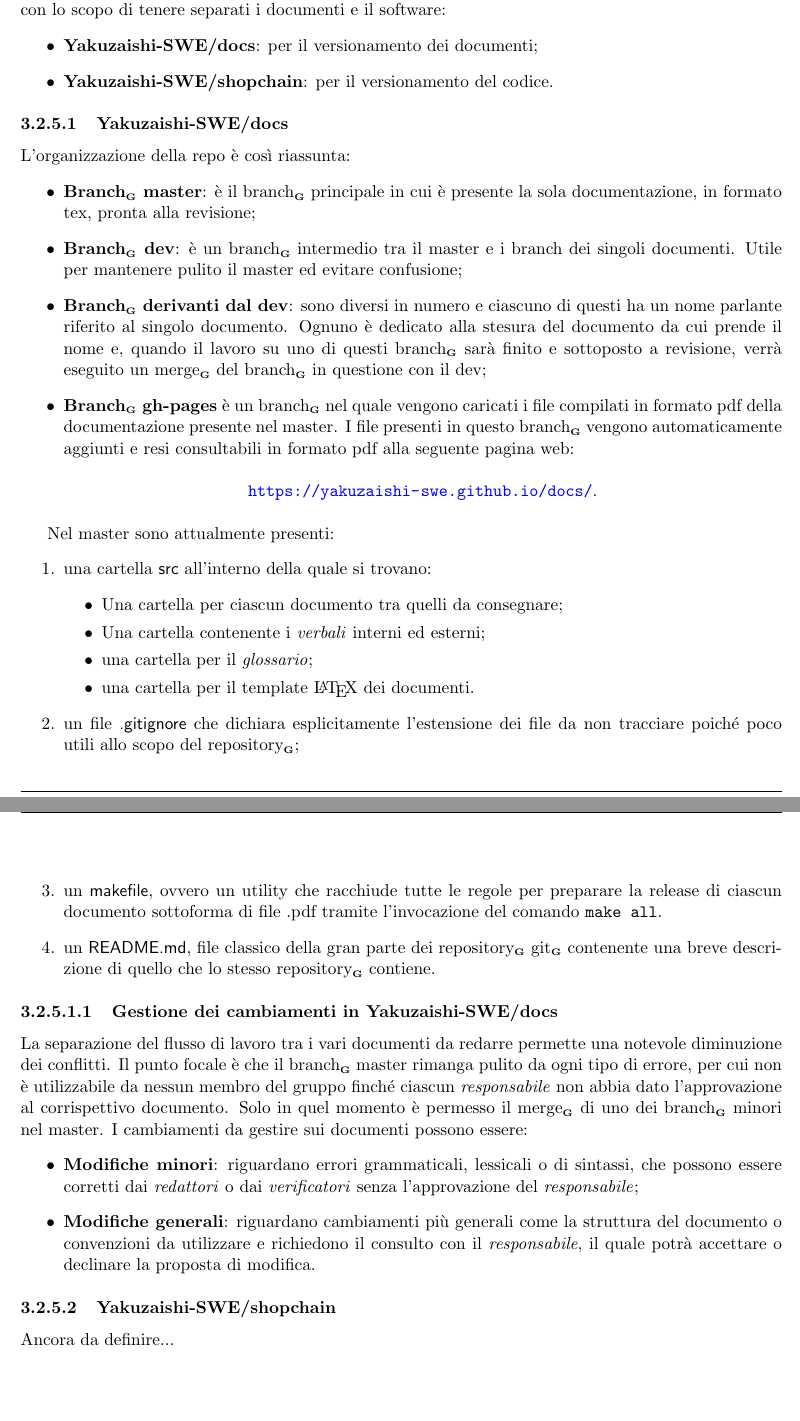
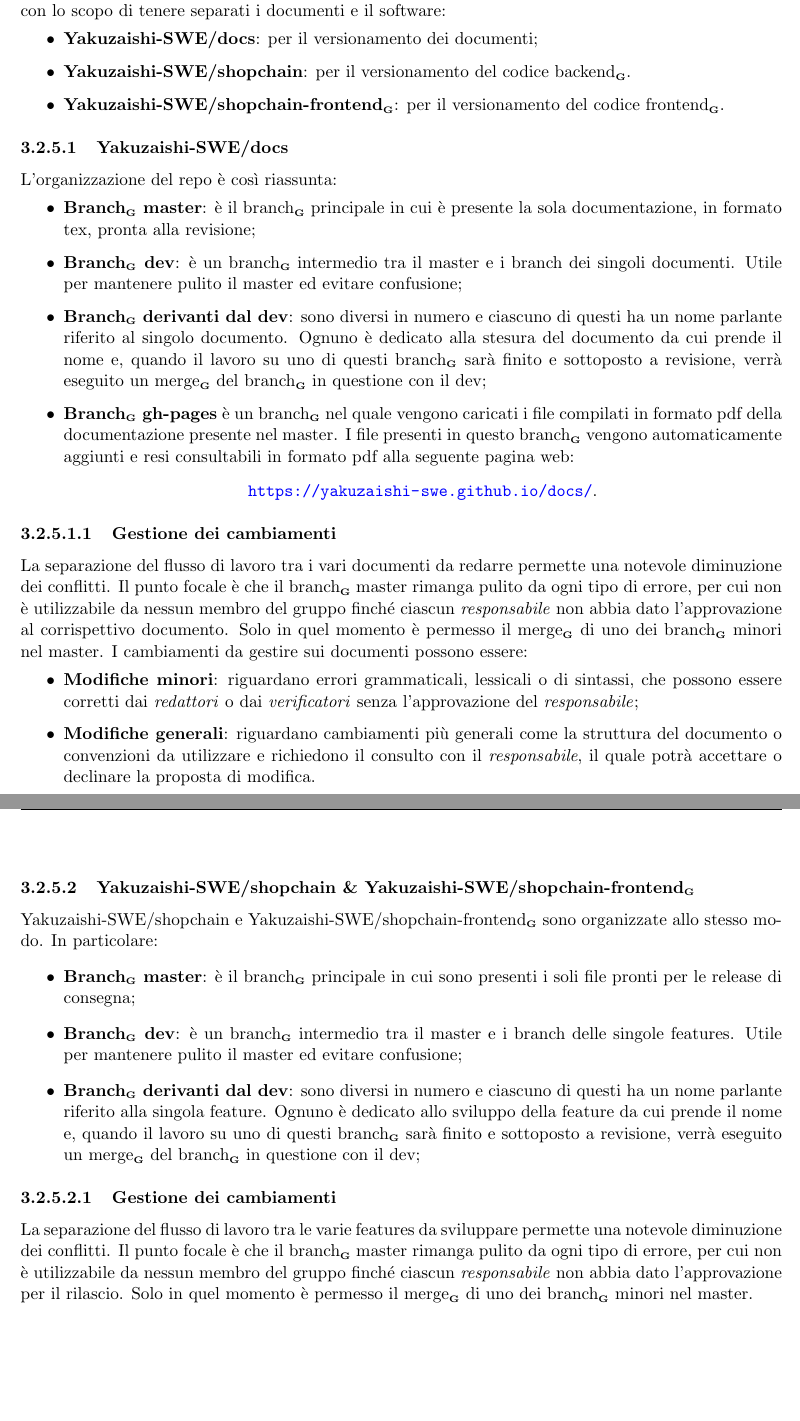
Before and after one commit to Yakuzaishi-SWE/docs, a LaTeX document (src/norme_di_progetto/norme_di_progetto.tex, which reads src/norme_di_progetto/sezioni/processi_supporto.tex): two parts of pages 30 and 31 of 55 before the commit and two parts of pages 29 and 30 of 54 after it, joined at a grey line, cut so that both start at the same text. Compiled offline with pdfLaTeX.

Commit message:
Aggiunta struttura delle repo

```diff
--- a/src/norme_di_progetto/sezioni/processi_supporto.tex
+++ b/src/norme_di_progetto/sezioni/processi_supporto.tex
@@ -305,19 +305,18 @@
             \item Possibilità di organizzare e suddividere il lavoro tramite la creazione di issues\glo\ assegnabili alle milestone\glo.
         \end{itemize}
 
-%%%%%%%%%%%%%%%%%%%%%%%%%%%%%%%%%%%%%%%%%%%%%
-%				SISTEMARE
+
     \subsubsection{Struttura del repository}
     Al fine di organizzare meglio il lavoro si è deciso di creare due repository\glo\ distinti, entrambi pubblici, con lo scopo di tenere separati i documenti e il software:
     \begin{itemize}
         \item \textbf{Yakuzaishi-SWE/docs}: per il versionamento dei documenti;
-        \item \textbf{Yakuzaishi-SWE/shopchain}: per il versionamento del codice.
+        \item \textbf{Yakuzaishi-SWE/shopchain}: per il versionamento del codice backend\glo.
+        \item \textbf{Yakuzaishi-SWE/shopchain-frontend\glo}: per il versionamento del codice frontend\glo.
+
     \end{itemize}
-%%%%%%%%%%%%%%%%%%%%%%%%%%%%%%%%%%%%%%%%%%%%%
-
 
         \paragraph{Yakuzaishi-SWE/docs}
-        L'organizzazione della repo è così riassunta:
+        L'organizzazione del repo è così riassunta:
         \begin{itemize}
             \item \textbf{Branch\glo\ master}: è il branch\glo\ principale in cui è presente la sola documentazione, in formato tex, pronta alla revisione;
             \item \textbf{Branch\glo\ dev}: è un branch\glo\ intermedio tra il master e i branch dei singoli documenti. Utile per mantenere pulito il master ed evitare confusione;
@@ -328,30 +327,25 @@
             \end{center}
         \end{itemize}
 
-        Nel master sono attualmente presenti:
-        \begin{enumerate}
-            \item una cartella \textsf{src} all'interno della quale si trovano:
-            \begin{itemize}
-                \item Una cartella per ciascun documento tra quelli da consegnare;
-                \item Una cartella contenente i \textit{verbali} interni ed esterni;
-                \item una cartella per il \docNameGloLow;
-                \item una cartella per il template \LaTeX\ dei documenti.
-            \end{itemize}
-            \item un file \textsf{.gitignore} che dichiara esplicitamente l’estensione dei file da non tracciare poiché poco utili allo scopo del repository\glo;
-            \item un \textsf{makefile}, ovvero un utility che racchiude tutte le regole per preparare la release di ciascun documento sottoforma di file .pdf tramite l'invocazione del comando \texttt{make all}.
-            \item un \textsf{README.md}, file classico della gran parte dei repository\glo\ git\glo\ contenente una breve descrizione di quello che lo stesso repository\glo\ contiene.
-        \end{enumerate}
-            \subparagraph{Gestione dei cambiamenti in Yakuzaishi-SWE/docs}
+            \subparagraph{Gestione dei cambiamenti}
             La separazione del flusso di lavoro tra i vari documenti da redarre permette una notevole diminuzione dei conflitti. Il punto focale è che il branch\glo\ master rimanga pulito da ogni tipo di errore, per cui non è utilizzabile da nessun membro del gruppo finché ciascun \roleProjectManagerLow\ non abbia dato l’approvazione al corrispettivo documento. Solo in quel momento è permesso il merge\glo\ di uno dei branch\glo\ minori nel master. I cambiamenti da gestire sui documenti possono essere:
             \begin{itemize}
                 \item \textbf{Modifiche minori}: riguardano errori grammaticali, lessicali o di sintassi, che possono essere corretti dai \textit{redattori} o dai \textit{verificatori} senza l’approvazione del \roleProjectManagerLow;
                 \item \textbf{Modifiche generali}: riguardano cambiamenti più generali come la struttura del documento o convenzioni da utilizzare e richiedono il consulto con il \roleProjectManagerLow, il quale potrà accettare o declinare la proposta di modifica.
             \end{itemize}
 
-            %%%%%%%%%%%%%%%%%%%%%%%%%%%%%%%%%%%%%%%%%%%%%
+%%%%%%%%%%%%%%%%%%%%%%%%%%%%%%%%%%%%%%%%%%%%%
 %				SISTEMARE
-        \paragraph{Yakuzaishi-SWE/shopchain}
-        Ancora da definire...
+        \paragraph{Yakuzaishi-SWE/shopchain \& Yakuzaishi-SWE/shopchain-frontend\glo}
+        Yakuzaishi-SWE/shopchain e Yakuzaishi-SWE/shopchain-frontend\glo\ sono organizzate allo stesso modo. In particolare:
+        \begin{itemize}
+            \item \textbf{Branch\glo\ master}: è il branch\glo\ principale in cui sono presenti i soli file pronti per le release di consegna;
+            \item \textbf{Branch\glo\ dev}: è un branch\glo\ intermedio tra il master e i branch delle singole features. Utile per mantenere pulito il master ed evitare confusione;
+            \item \textbf{Branch\glo\ derivanti dal dev}: sono diversi in numero e ciascuno di questi ha un nome parlante riferito alla singola feature. Ognuno è dedicato allo sviluppo della feature da cui prende il nome e, quando il lavoro su uno di questi branch\glo\ sarà finito e sottoposto a revisione, verrà eseguito un merge\glo\ del branch\glo\ in questione con il dev;
+        \end{itemize}
+
+        \subparagraph{Gestione dei cambiamenti}
+        La separazione del flusso di lavoro tra le varie features da sviluppare permette una notevole diminuzione dei conflitti. Il punto focale è che il branch\glo\ master rimanga pulito da ogni tipo di errore, per cui non è utilizzabile da nessun membro del gruppo finché ciascun \roleProjectManagerLow\ non abbia dato l’approvazione per il rilascio. Solo in quel momento è permesso il merge\glo\ di uno dei branch\glo\ minori nel master.
 %%%%%%%%%%%%%%%%%%%%%%%%%%%%%%%%%%%%%%%%%%%%%
 
 \vspace{2cm}
```
Also changed, not shown: src/template/source/firstpage.tex (+1 -1 lines), src/norme_di_progetto/sezioni/processi_supporto.tex (4 more changed lines).
